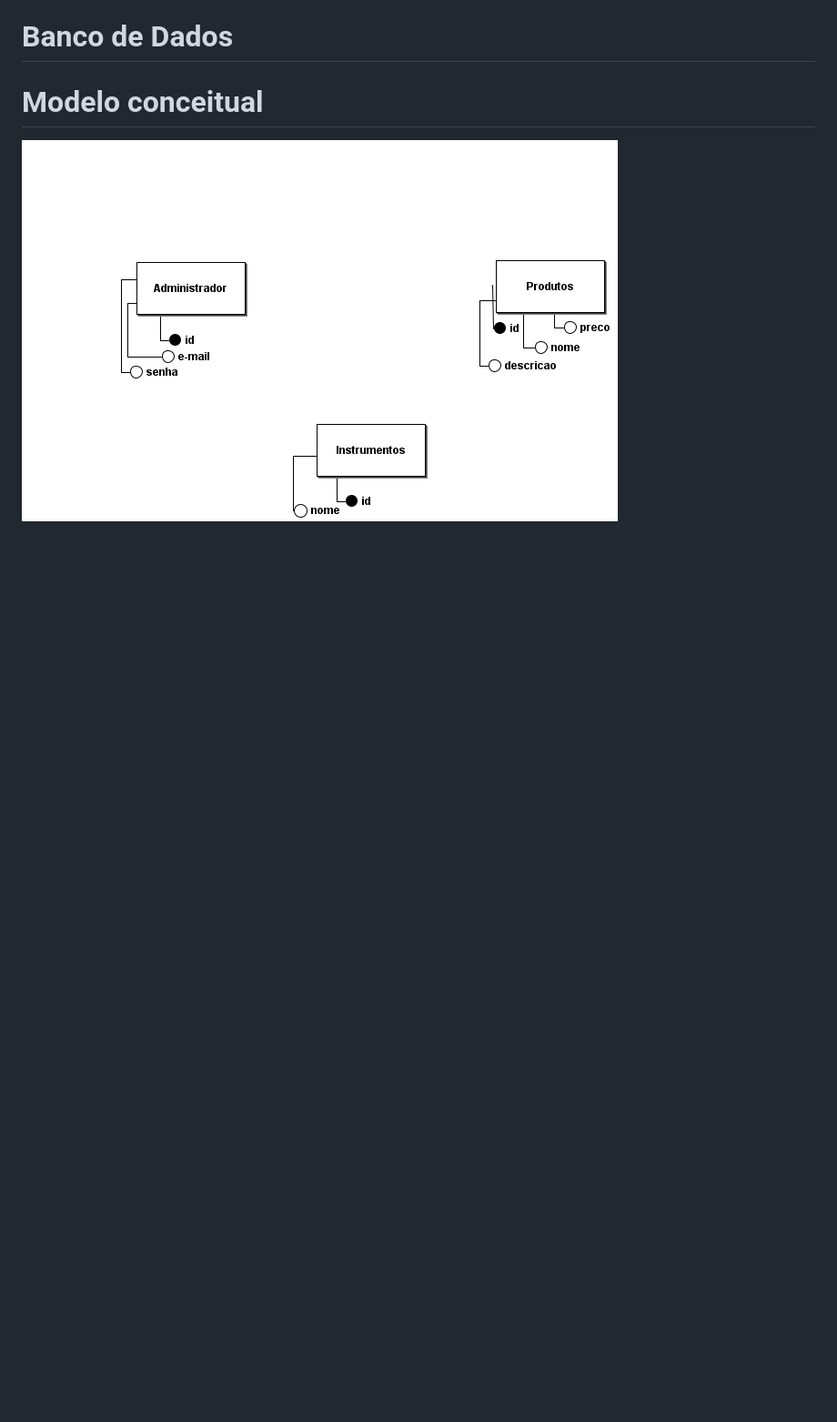
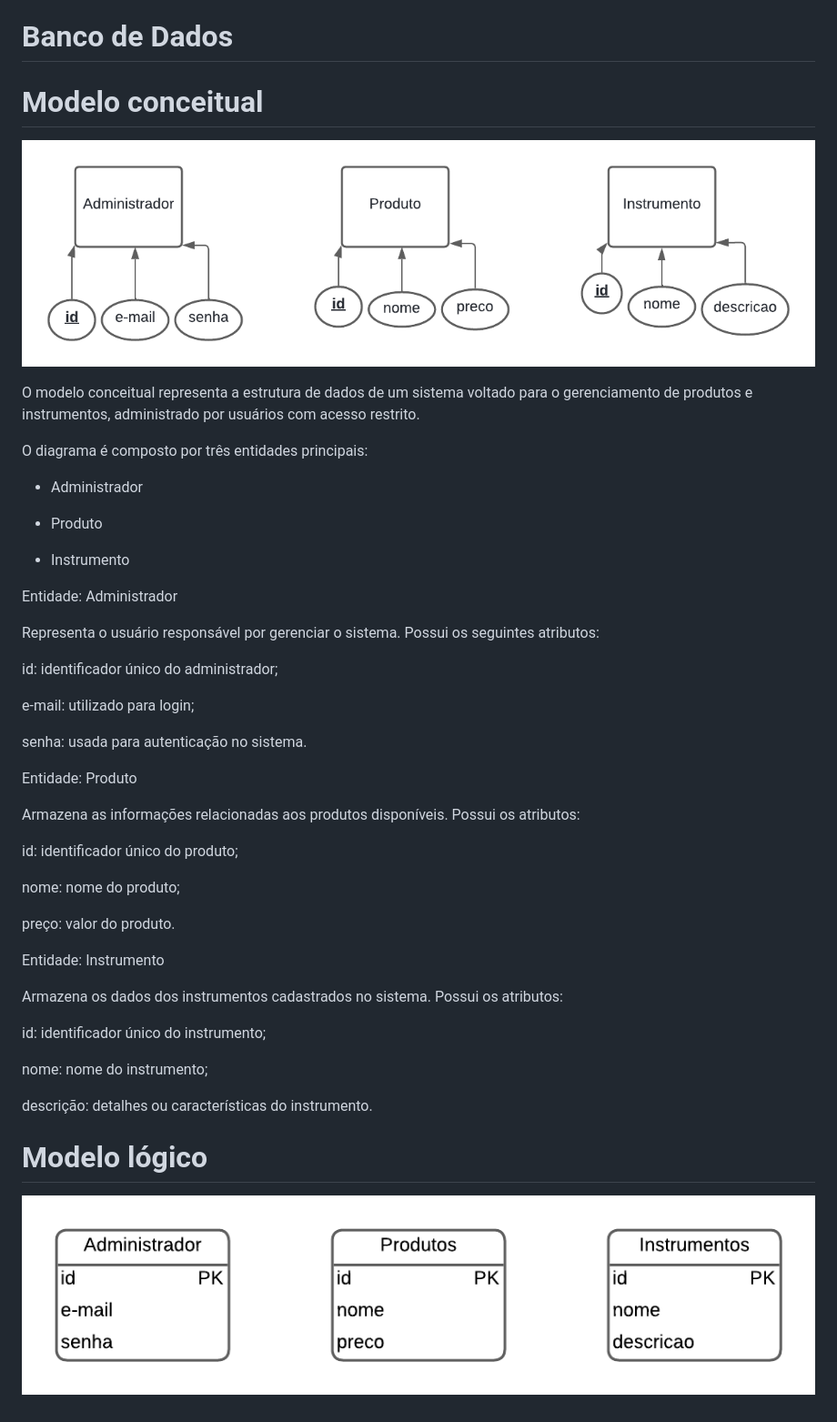
Before and after one commit to GabibiMartins/WEB-trabalho-final, a Markdown page: README.md, the part around the change. Shown: that part at 91% size. Rendered like a GitHub page; pictures changed too: db/Conceitual_1.png (deleted), db/modeloconceitual.png (added), db/modelologico.png (added); blank space fills up the shorter version.

```diff
--- a/README.md
+++ b/README.md
@@ -23,4 +23,50 @@ https://www.figma.com/proto/nhEq3Nmu9psdwfhwyPgx3N/Wireframes?node-id=33-67&p=f&
 # Banco de Dados
 # Modelo conceitual
 
-![Modelo conceitual](db/Conceitual_1.png)
+![Modelo conceitual](db/modeloconceitual.png)
+
+O modelo conceitual representa a estrutura de dados de um sistema voltado para o gerenciamento de produtos e instrumentos, administrado por usuários com acesso restrito.
+
+O diagrama é composto por três entidades principais:
+
+ - Administrador
+
+ - Produto
+
+ - Instrumento
+
+Entidade: Administrador
+
+Representa o usuário responsável por gerenciar o sistema.
+Possui os seguintes atributos:
+
+id: identificador único do administrador;
+
+e-mail: utilizado para login;
+
+senha: usada para autenticação no sistema.
+
+Entidade: Produto
+
+Armazena as informações relacionadas aos produtos disponíveis.
+Possui os atributos:
+
+id: identificador único do produto;
+
+nome: nome do produto;
+
+preço: valor do produto.
+
+Entidade: Instrumento
+
+Armazena os dados dos instrumentos cadastrados no sistema.
+Possui os atributos:
+
+id: identificador único do instrumento;
+
+nome: nome do instrumento;
+
+descrição: detalhes ou características do instrumento.
+
+# Modelo lógico
+![Modelo conceitual](db/modelologico.png)
```
Also changed, not shown: 2 other files.
